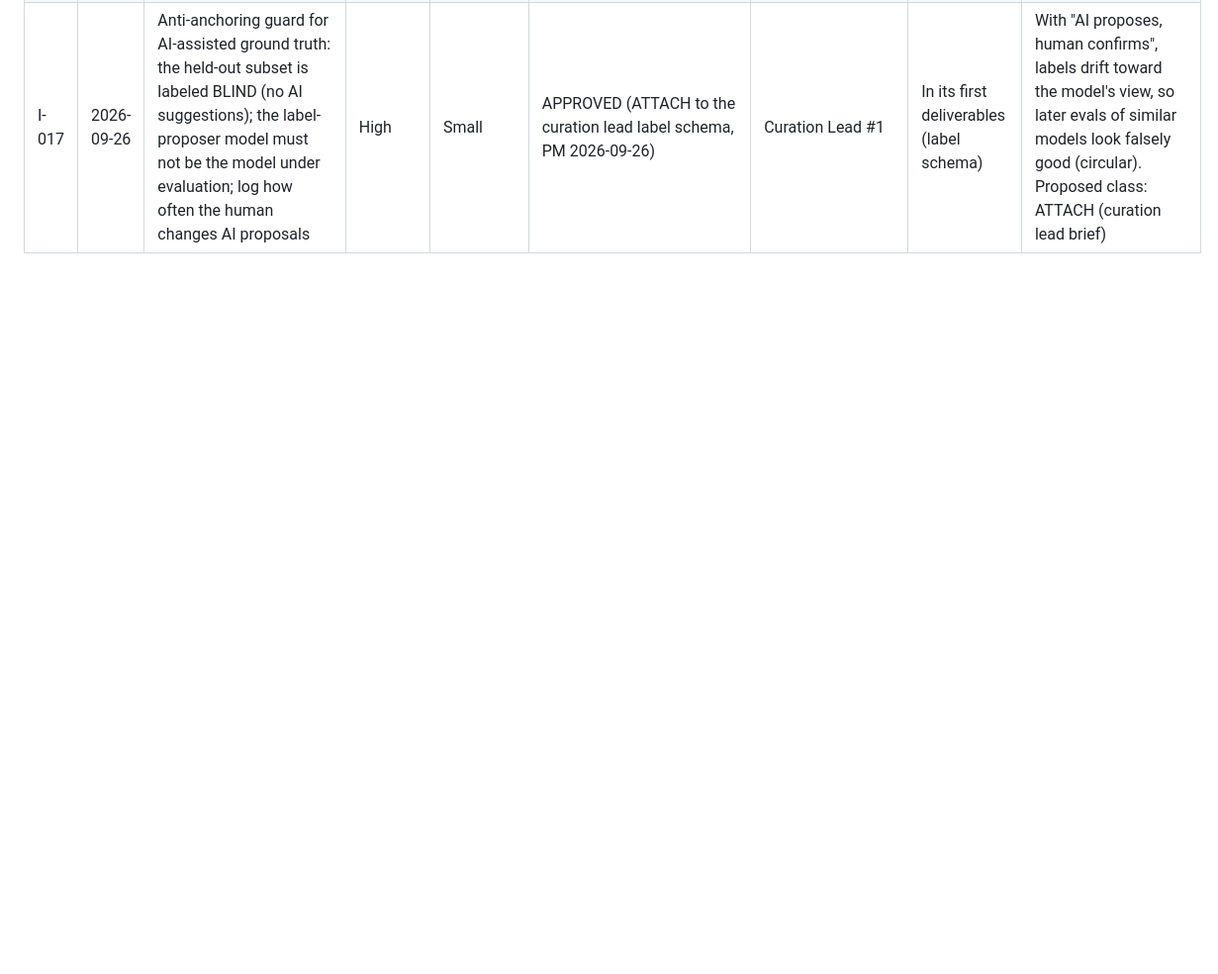
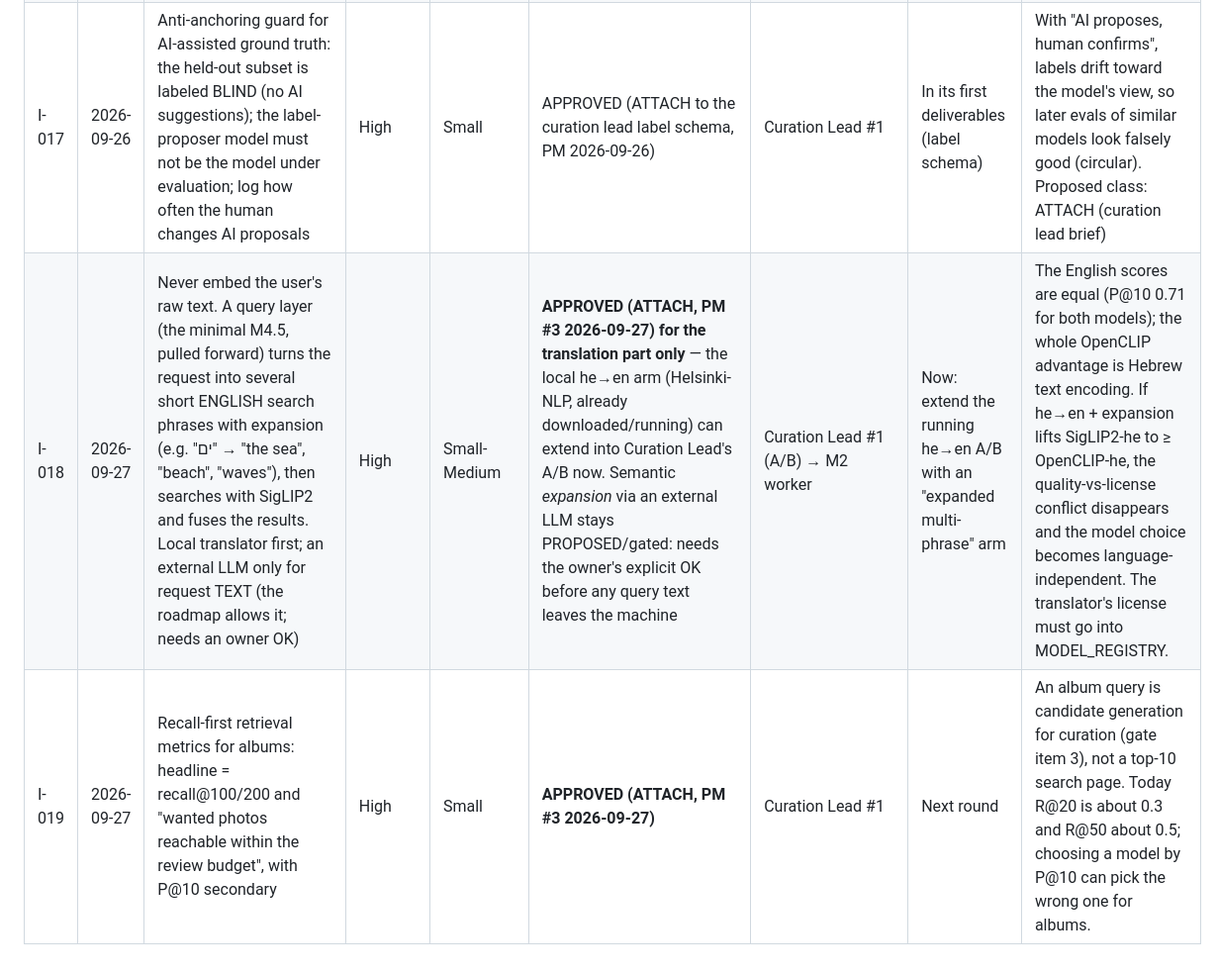
Before and after one commit to idan12333-collab/idananditay, a Markdown page: IDEAS.md, the part around the change. Shown at 99% size. Drawn GitHub-style; blank space fills up the shorter version.

Commit message:
PM #3: joint classification of Advisor's I-018/I-019 -- both ATTACH, approved
Advisor reviewed 7a + retrieval round 1 together and proposed two
methodology additions, both within Curation Lead's own charter:
I-018 (translation+expansion query layer -- translation part approved now,
LLM-based expansion still gated on owner approval) and I-019 (recall@100/200
as the album-relevant headline metric, not P@10). Recorded per the
Advisor<->PM protocol (Advisor proposes in IDEAS.md, PM classifies).

Co-Authored-By: Claude Sonnet 5 <noreply@anthropic.com>

```diff
--- a/IDEAS.md
+++ b/IDEAS.md
@@ -22,3 +22,5 @@ Status: PROPOSED / APPROVED / BACKLOG / REJECTED / DONE. Class: DO NOW / ATTACH
 | I-015 | 2026-09-26 | Dev-reload tests are Windows-specific: skip them cleanly on non-Windows (the cloud Linux run had 2 failures in test_dev_reload) | Low | Small | BACKLOG | next tooling worker | tooling | Reported by Cloud Handoff Worker #1 |
 | I-016 | 2026-09-26 | Itay builds a SECOND evaluation library from his own family photos (originals, same composition spec + label schema), labeled by him | High | Small (Itay's time) | APPROVED (owner, subject to Itay's consent): Itay's library is a SECOND eval library, not a replacement for the owner's; the purpose is cross-family generalization. The owner also wants a small labeled seed (a few hundred photos) from their own library before the trip | Itay + Curation Lead | Now, during the owner's trip | Step 2 of the sequence ("the owner builds I-008") is blocked while the owner is away; only someone who knows the people can label. A second family also gives the second-labeler/generalization check (not tuned to one family). Photos and DB stay local on Itay's machine, never in git. Proposed class: DO NOW (acting-owner decision) |
 | I-017 | 2026-09-26 | Anti-anchoring guard for AI-assisted ground truth: the held-out subset is labeled BLIND (no AI suggestions); the label-proposer model must not be the model under evaluation; log how often the human changes AI proposals | High | Small | APPROVED (ATTACH to the curation lead label schema, PM 2026-09-26) | Curation Lead #1 | In its first deliverables (label schema) | With "AI proposes, human confirms", labels drift toward the model's view, so later evals of similar models look falsely good (circular). Proposed class: ATTACH (curation lead brief) |
+| I-018 | 2026-09-27 | Never embed the user's raw text. A query layer (the minimal M4.5, pulled forward) turns the request into several short ENGLISH search phrases with expansion (e.g. "ים" → "the sea", "beach", "waves"), then searches with SigLIP2 and fuses the results. Local translator first; an external LLM only for request TEXT (the roadmap allows it; needs an owner OK) | High | Small-Medium | **APPROVED (ATTACH, PM #3 2026-09-27) for the translation part only** — the local he→en arm (Helsinki-NLP, already downloaded/running) can extend into Curation Lead's A/B now. Semantic *expansion* via an external LLM stays PROPOSED/gated: needs the owner's explicit OK before any query text leaves the machine | Curation Lead #1 (A/B) → M2 worker | Now: extend the running he→en A/B with an "expanded multi-phrase" arm | The English scores are equal (P@10 0.71 for both models); the whole OpenCLIP advantage is Hebrew text encoding. If he→en + expansion lifts SigLIP2-he to ≥ OpenCLIP-he, the quality-vs-license conflict disappears and the model choice becomes language-independent. The translator's license must go into MODEL_REGISTRY. |
+| I-019 | 2026-09-27 | Recall-first retrieval metrics for albums: headline = recall@100/200 and "wanted photos reachable within the review budget", with P@10 secondary | High | Small | **APPROVED (ATTACH, PM #3 2026-09-27)** | Curation Lead #1 | Next round | An album query is candidate generation for curation (gate item 3), not a top-10 search page. Today R@20 is about 0.3 and R@50 about 0.5; choosing a model by P@10 can pick the wrong one for albums. |
```
